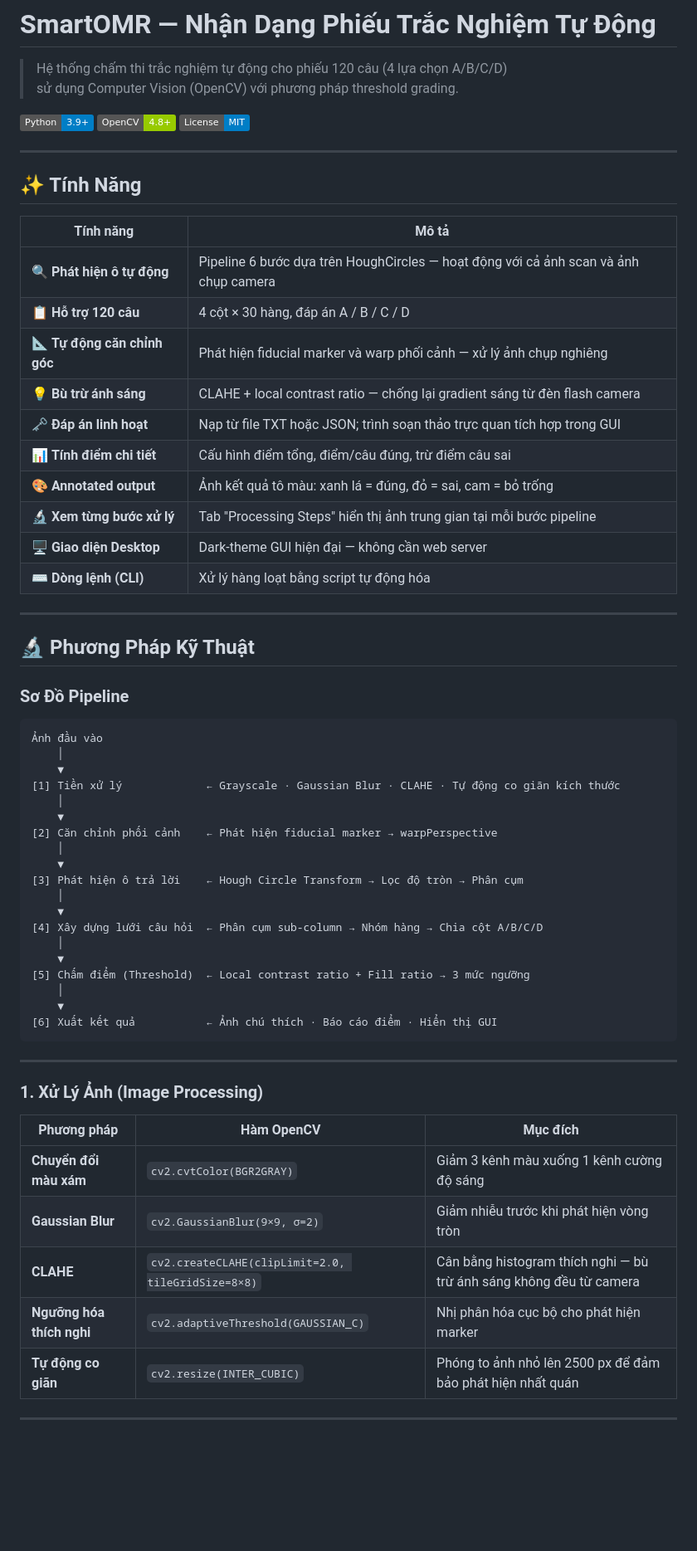
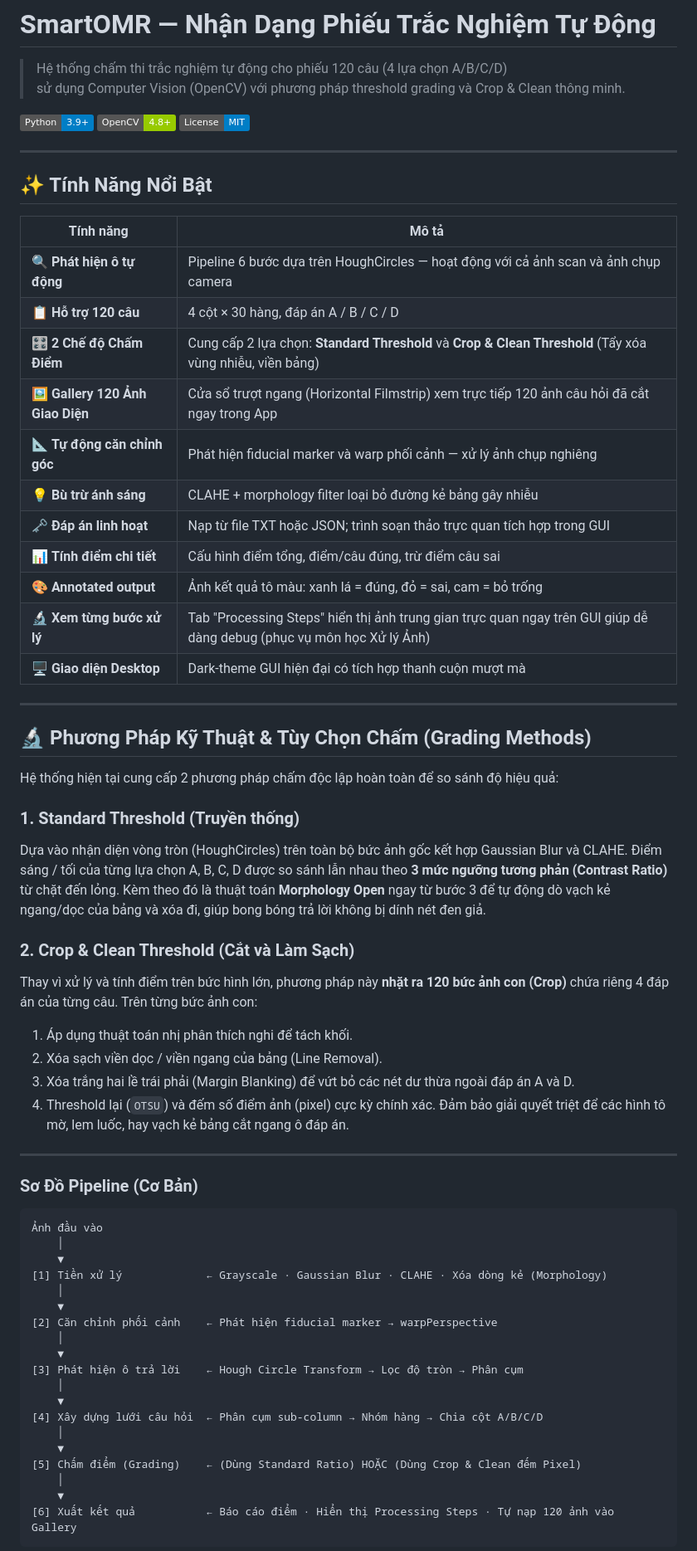
Before and after one commit to peaceful-fptu-k16/smartomr, a Markdown page: README.md, the part around one of its changes. Shown at 83% size. Rendered like a GitHub page; badges without logos; blank space fills up the shorter version.

````diff
--- a/README.md
+++ b/README.md
@@ -1,7 +1,7 @@
 # SmartOMR — Nhận Dạng Phiếu Trắc Nghiệm Tự Động
 
 > Hệ thống chấm thi trắc nghiệm tự động cho phiếu 120 câu (4 lựa chọn A/B/C/D)
-> sử dụng Computer Vision (OpenCV) với phương pháp threshold grading.
+> sử dụng Computer Vision (OpenCV) với phương pháp threshold grading và Crop & Clean thông minh.
 
 ![Python](https://img.shields.io/badge/Python-3.9%2B-blue?logo=python&logoColor=white)
 ![OpenCV](https://img.shields.io/badge/OpenCV-4.8%2B-green?logo=opencv)
@@ -9,32 +9,49 @@
 
 ---
 
-## ✨ Tính Năng
+## ✨ Tính Năng Nổi Bật
 
 | Tính năng | Mô tả |
 |-----------|-------|
 | 🔍 **Phát hiện ô tự động** | Pipeline 6 bước dựa trên HoughCircles — hoạt động với cả ảnh scan và ảnh chụp camera |
 | 📋 **Hỗ trợ 120 câu** | 4 cột × 30 hàng, đáp án A / B / C / D |
+| 🎛️ **2 Chế độ Chấm Điểm** | Cung cấp 2 lựa chọn: **Standard Threshold** và **Crop & Clean Threshold** (Tẩy xóa vùng nhiễu, viền bảng) |
+| 🖼️ **Gallery 120 Ảnh Giao Diện** | Cửa sổ trượt ngang (Horizontal Filmstrip) xem trực tiếp 120 ảnh câu hỏi đã cắt ngay trong App |
 | 📐 **Tự động căn chỉnh góc** | Phát hiện fiducial marker và warp phối cảnh — xử lý ảnh chụp nghiêng |
-| 💡 **Bù trừ ánh sáng** | CLAHE + local contrast ratio — chống lại gradient sáng từ đèn flash camera |
+| 💡 **Bù trừ ánh sáng** | CLAHE + morphology filter loại bỏ đường kẻ bảng gây nhiễu |
 | 🗝️ **Đáp án linh hoạt** | Nạp từ file TXT hoặc JSON; trình soạn thảo trực quan tích hợp trong GUI |
 | 📊 **Tính điểm chi tiết** | Cấu hình điểm tổng, điểm/câu đúng, trừ điểm câu sai |
 | 🎨 **Annotated output** | Ảnh kết quả tô màu: xanh lá = đúng, đỏ = sai, cam = bỏ trống |
-| 🔬 **Xem từng bước xử lý** | Tab "Processing Steps" hiển thị ảnh trung gian tại mỗi bước pipeline |
-| 🖥️ **Giao diện Desktop** | Dark-theme GUI hiện đại — không cần web server |
-| ⌨️ **Dòng lệnh (CLI)** | Xử lý hàng loạt bằng script tự động hóa |
+| 🔬 **Xem từng bước xử lý** | Tab "Processing Steps" hiển thị ảnh trung gian trực quan ngay trên GUI giúp dễ dàng debug (phục vụ môn học Xử lý Ảnh) |
+| 🖥️ **Giao diện Desktop** | Dark-theme GUI hiện đại có tích hợp thanh cuộn mượt mà |
 
 ---
 
-## 🔬 Phương Pháp Kỹ Thuật
+## 🔬 Phương Pháp Kỹ Thuật & Tùy Chọn Chấm (Grading Methods)
 
-### Sơ Đồ Pipeline
+Hệ thống hiện tại cung cấp 2 phương pháp chấm độc lập hoàn toàn để so sánh độ hiệu quả:
 
-```
+### 1. Standard Threshold (Truyền thống)
+Dựa vào nhận diện vòng tròn (HoughCircles) trên toàn bộ bức ảnh gốc kết hợp Gaussian Blur và CLAHE. Điểm sáng / tối của từng lựa chọn A, B, C, D được so sánh lẫn nhau theo **3 mức ngưỡng tương phản (Contrast Ratio)** từ chặt đến lỏng. Kèm theo đó là thuật toán **Morphology Open** ngay từ bước 3 để tự động dò vạch kẻ ngang/dọc của bảng và xóa đi, giúp bong bóng trả lời không bị dính nét đen giả.
+
+### 2. Crop & Clean Threshold (Cắt và Làm Sạch)
+Thay vì xử lý và tính điểm trên bức hình lớn, phương pháp này **nhặt ra 120 bức ảnh con (Crop)** chứa riêng 4 đáp án của từng câu.
+Trên từng bức ảnh con:
+1. Áp dụng thuật toán nhị phân thích nghi để tách khối.
+2. Xóa sạch viền dọc / viền ngang của bảng (Line Removal).
+3. Xóa trắng hai lề trái phải (Margin Blanking) để vứt bỏ các nét dư thừa ngoài đáp án A và D.
+4. Threshold lại (`OTSU`) và đếm số điểm ảnh (pixel) cực kỳ chính xác.
+Đảm bảo giải quyết triệt để các hình tô mờ, lem luốc, hay vạch kẻ bảng cắt ngang ô đáp án.
+
+---
+
+### Sơ Đồ Pipeline (Cơ Bản)
+
+```text
 Ảnh đầu vào
     │
     ▼
-[1] Tiền xử lý             ← Grayscale · Gaussian Blur · CLAHE · Tự động co giãn kích thước
+[1] Tiền xử lý             ← Grayscale · Gaussian Blur · CLAHE · Xóa dòng kẻ (Morphology)
     │
     ▼
 [2] Căn chỉnh phối cảnh    ← Phát hiện fiducial marker → warpPerspective
@@ -46,23 +63,8 @@
 [4] Xây dựng lưới câu hỏi  ← Phân cụm sub-column → Nhóm hàng → Chia cột A/B/C/D
     │
     ▼
-[5] Chấm điểm (Threshold)  ← Local contrast ratio + Fill ratio → 3 mức ngưỡng
+[5] Chấm điểm (Grading)    ← (Dùng Standard Ratio) HOẶC (Dùng Crop & Clean đếm Pixel)
     │
     ▼
-[6] Xuất kết quả           ← Ảnh chú thích · Báo cáo điểm · Hiển thị GUI
+[6] Xuất kết quả           ← Báo cáo điểm · Hiển thị Processing Steps · Tự nạp 120 ảnh vào Gallery
 ```
-
----
-
-### 1. Xử Lý Ảnh (Image Processing)
-
-| Phương pháp | Hàm OpenCV | Mục đích |
-|-------------|-----------|---------|
-| **Chuyển đổi màu xám** | `cv2.cvtColor(BGR2GRAY)` | Giảm 3 kênh màu xuống 1 kênh cường độ sáng |
-| **Gaussian Blur** | `cv2.GaussianBlur(9×9, σ=2)` | Giảm nhiễu trước khi phát hiện vòng tròn |
-| **CLAHE** | `cv2.createCLAHE(clipLimit=2.0, tileGridSize=8×8)` | Cân bằng histogram thích nghi — bù trừ ánh sáng không đều từ camera |
-| **Ngưỡng hóa thích nghi** | `cv2.adaptiveThreshold(GAUSSIAN_C)` | Nhị phân hóa cục bộ cho phát hiện marker |
-| **Tự động co giãn** | `cv2.resize(INTER_CUBIC)` | Phóng to ảnh nhỏ lên 2500 px để đảm bảo phát hiện nhất quán |
-
----
-
````
Also changed, not shown: other parts of README.md (+19 -119 lines).
